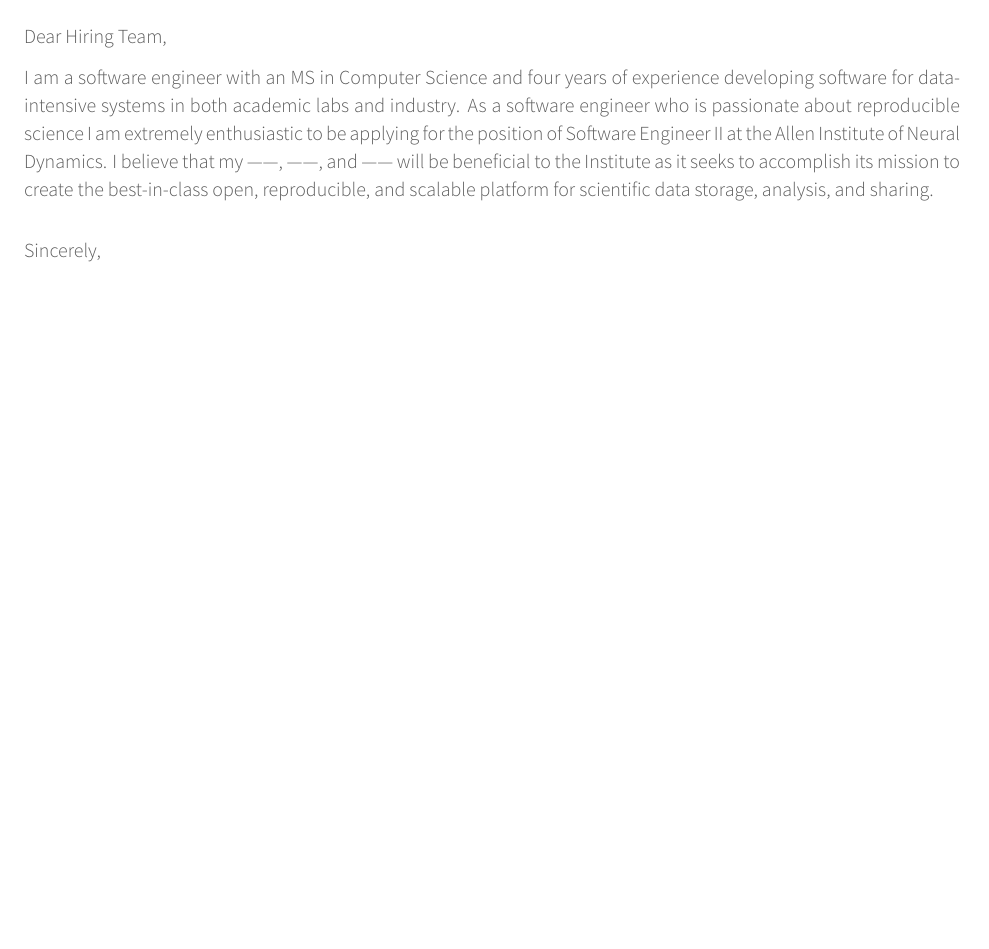
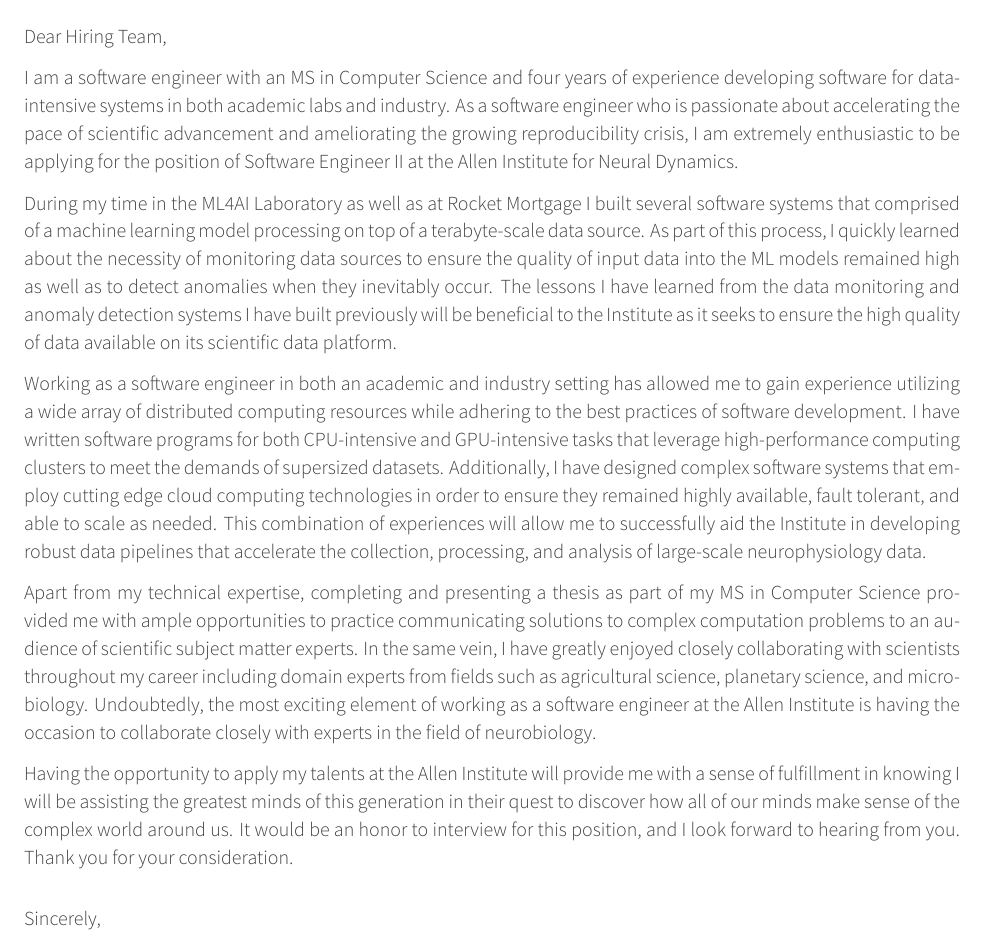
Before and after one commit to pauldhein/personal-resume, a LaTeX CV (coverLetter.tex, which reads cover_letters/AIND/body.tex): part of the page, cut so that both start at the same text, the shorter picture padded with empty space. Compiled offline with XeLaTeX.

Commit message:
Preparing a cover letter for AIND

```diff
--- a/coverLetter.tex
+++ b/coverLetter.tex
@@ -21,17 +20,12 @@
 \documentclass[11pt, letterpaper]{awesome-cv}
 
 % Configure page margins with geometry
-\geometry{left=2.54cm, top=2.54cm, right=2.54cm, bottom=2.54cm, footskip=1.27cm}
+\geometry{left=2.54cm, top=0.5in, right=2.54cm, bottom=0.5in, footskip=0.25in}
 
 % Specify the location of the included fonts
 \fontdir[fonts/]
 
-% Color for highlights
-% Awesome Colors: awesome-emerald, awesome-skyblue, awesome-red, awesome-pink, awesome-orange
-%                 awesome-nephritis, awesome-concrete, awesome-darknight
 \colorlet{awesome}{awesome-red}
-% Uncomment if you would like to specify your own color
-% \definecolor{awesome}{HTML}{CA63A8}
 
 % Colors for text
 % Uncomment if you would like to specify your own color
@@ -39,6 +33,7 @@
 % \definecolor{text}{HTML}{333333}
 % \definecolor{graytext}{HTML}{5D5D5D}
 % \definecolor{lighttext}{HTML}{999999}
+\definecolor{graytext}{HTML}{414141}
 
 % Set false if you don't want to highlight section with awesome color
 \setbool{acvSectionColorHighlight}{false}
--- a/cover_letters/AIND/body.tex
+++ b/cover_letters/AIND/body.tex
@@ -1,3 +1,31 @@
+% Why do I want to work at AIND?
+    % They are accelerating the pace of scientific progress
+    % The system they are building allows SWEs the chance to help address the growing reproducibility crisis in science
+
+% Why should AIND want me to work for them?
+    % 1a.) I would be good at building a tool for collecting and managing large-scale data
+    % 1b.) I have experience building visualizations and reporting tools that monitor the quality of incoming data
+    % 2.) I have experience with cluster and cloud based computing on large scale data
+    % 3a.) I can collaborate with teams of scientists and engineers to develop scientific software.
+    % 3b.) I have experience with written and verbal communication skills in a scientific setting
+
+
 I am a software engineer with an MS in Computer Science and four years of experience developing software for data-intensive systems in both academic labs and industry.
-As a software engineer who is passionate about reproducible science I am extremely enthusiastic to be applying for the position of Software Engineer II at the Allen Institute of Neural Dynamics.
-I believe that my ——, ——, and —— will be beneficial to the Institute as it seeks to accomplish its mission to create the best-in-class open, reproducible, and scalable platform for scientific data storage, analysis, and sharing.
+As a software engineer who is passionate about accelerating the pace of scientific advancement and ameliorating the growing reproducibility crisis, I am extremely enthusiastic to be applying for the position of Software Engineer II at the Allen Institute for Neural Dynamics.
+
+During my time in the ML4AI Laboratory as well as at Rocket Mortgage I built several software systems that comprised of a machine learning model processing on top of a terabyte-scale data source.
+As part of this process, I quickly learned about the necessity of monitoring data sources to ensure the quality of input data into the ML models remained high as well as to detect anomalies when they inevitably occur.
+The lessons I have learned from the data monitoring and anomaly detection systems I have built previously will be beneficial to the Institute as it seeks to ensure the high quality of data available on its scientific data platform.
+
+Working as a software engineer in both an academic and industry setting has allowed me to gain experience utilizing a wide array of distributed computing resources while adhering to the best practices of software development.
+I have written software programs for both CPU-intensive and GPU-intensive tasks that leverage high-performance computing clusters to meet the demands of supersized datasets.
+Additionally, I have designed complex software systems that employ cutting edge cloud computing technologies in order to ensure they remained highly available, fault tolerant, and able to scale as needed.
+This combination of experiences will allow me to successfully aid the Institute in developing robust data pipelines that accelerate the collection, processing, and analysis of large-scale neurophysiology data.
+
+Apart from my technical expertise, completing and presenting a thesis as part of my MS in Computer Science provided me with ample opportunities to practice communicating solutions to complex computation problems to an audience of scientific subject matter experts.
+In the same vein, I have greatly enjoyed closely collaborating with scientists throughout my career including domain experts from fields such as agricultural science, planetary science, and microbiology.
+Undoubtedly, the most exciting element of working as a software engineer at the Allen Institute is having the occasion to collaborate closely with experts in the field of neurobiology.
+
+Having the opportunity to apply my talents at the Allen Institute will provide me with a sense of fulfillment in knowing I will be assisting the greatest minds of this generation in their quest to discover how all of our minds make sense of the complex world around us.
+It would be an honor to interview for this position, and I look forward to hearing  from you.
+Thank you for your consideration.
```
Also changed, not shown: coverLetter.pdf, coverLetter.tex (24 more changed lines).
